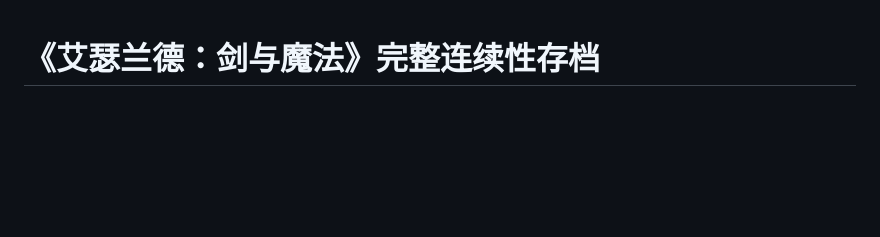
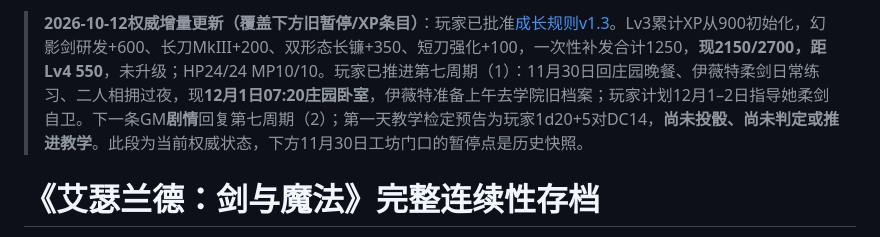
Before and after one commit to Msipla/Archives, a Markdown page: aetherland/canonical-save.md, the part around the change. GitHub-like rendering; blank space fills up the shorter version.

Commit message:
Sync approved progression XP and cycle 7 current pause

```diff
--- a/aetherland/canonical-save.md
+++ b/aetherland/canonical-save.md
@@ -1,3 +1,5 @@
+> **2026-10-12权威增量更新（覆盖下方旧暂停/XP条目）**：玩家已批准[成长规则v1.3](rules/progression-v1.3.md)。Lv3累计XP从900初始化，幻影剑研发+600、长刀MkIII+200、双形态长镰+350、短刀强化+100，一次性补发合计1250，**现2150/2700，距Lv4 550**，未升级；HP24/24 MP10/10。玩家已推进第七周期（1）：11月30日回庄园晚餐、伊薇特柔剑日常练习、二人相拥过夜，现**12月1日07:20庄园卧室**，伊薇特准备上午去学院旧档案；玩家计划12月1–2日指导她柔剑自卫。下一条GM**剧情**回复第七周期（2）；第一天教学检定预告为玩家1d20+5对DC14，**尚未投骰、尚未判定或推进教学**。此段为当前权威状态，下方11月30日工坊门口的暂停点是历史快照。
+
 # 《艾瑟兰德：剑与魔法》完整连续性存档
 
 > **单文件 GitHub 版 · 更新至王历742年11月30日16:05 · 第六周期（20）已归档；下次第七周期（1）**
```
